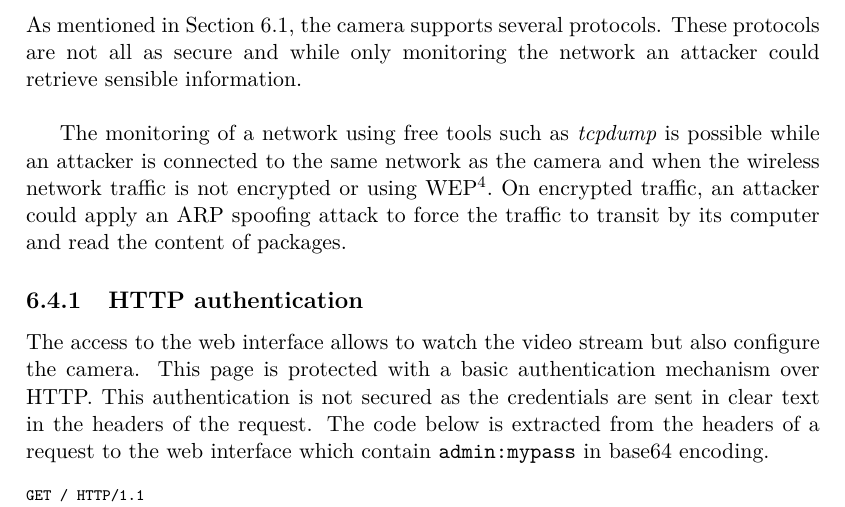
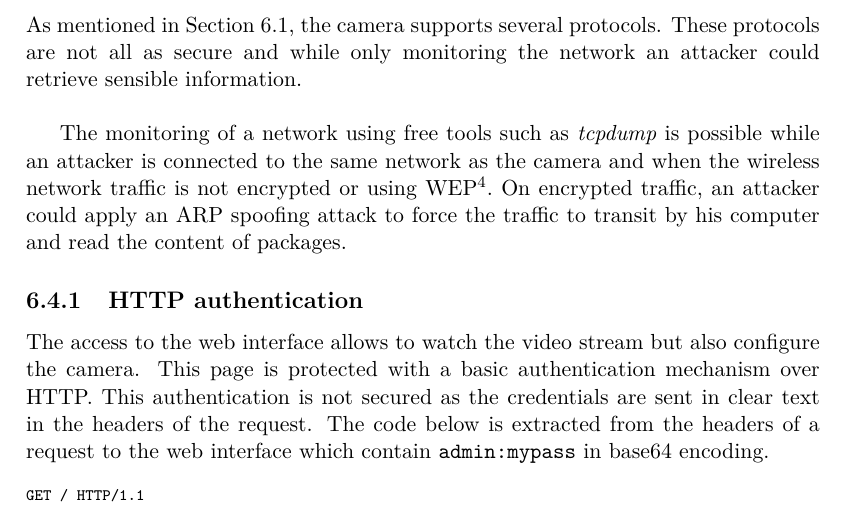
Before and after one commit to mart-e/thesis-report, a LaTeX thesis (Thesis.tex, which reads includes/camera-dcs.tex): part of page 58 of 84, cut so that both start at the same text. Compiled offline with pdfLaTeX.

Commit message:
Corrections typo, gramm, suggestions l.138->l.197
l.147 an attacker -> his ou their (pour « his or her »…)

```diff
--- a/includes/camera-dcs.tex
+++ b/includes/camera-dcs.tex
@@ -144,7 +144,7 @@ As mentioned in Section \ref{sec:dcs-pres}, the camera supports several protocol
 These protocols are not all as secure and while only monitoring the network an attacker could retrieve sensible information.\\
 
 The monitoring of a network using free tools such as \emph{tcpdump} is possible while an attacker is connected to the same network as the camera and when the wireless network traffic is not encrypted or using WEP\footnote{Unlike WPA/WPA2, WEP does not use unique session keys for each user.}.
-On encrypted traffic, an attacker could apply an ARP spoofing attack to force the traffic to transit by its computer and read the content of packages.
+On encrypted traffic, an attacker could apply an ARP spoofing attack to force the traffic to transit by his computer and read the content of packages.
 
 \subsection{HTTP authentication}
 
```
